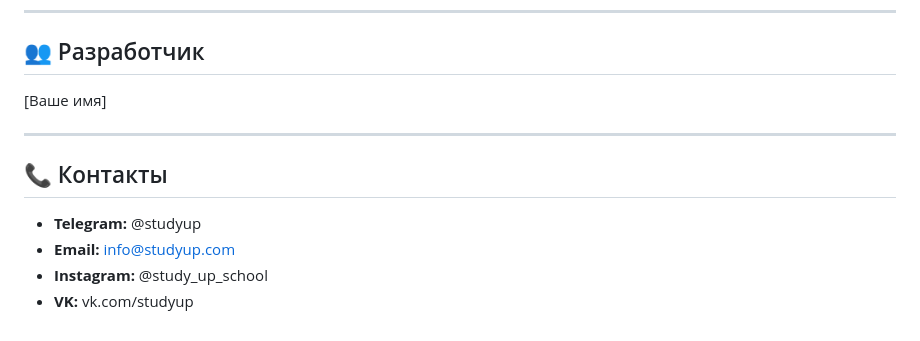
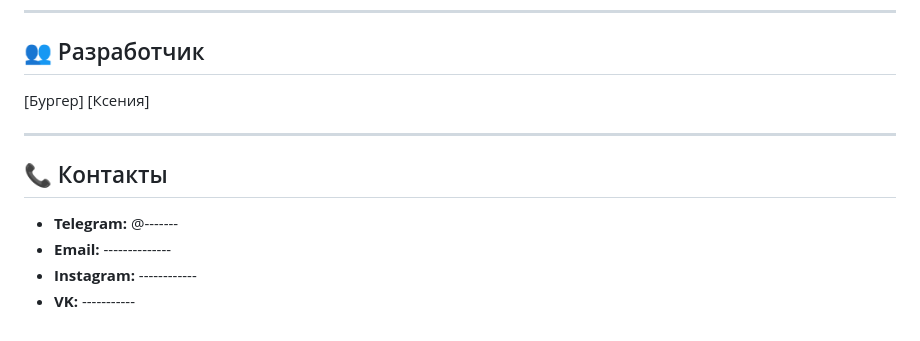
Before and after one commit to 228burger228/StudyUp, a Markdown page: README.md, the part around the change. GitHub-like rendering.

```diff
--- a/README.md
+++ b/README.md
@@ -162,13 +162,14 @@ MIT License
 
 ## 👥 Разработчик
 
-[Ваше имя]
+[Бургер]
+[Ксения]
 
 ---
 
 ## 📞 Контакты
 
-- **Telegram:** @studyup
-- **Email:** info@studyup.com
-- **Instagram:** @study_up_school
-- **VK:** vk.com/studyup
+- **Telegram:** @-------
+- **Email:** --------------
+- **Instagram:** ------------
+- **VK:** -----------
```
